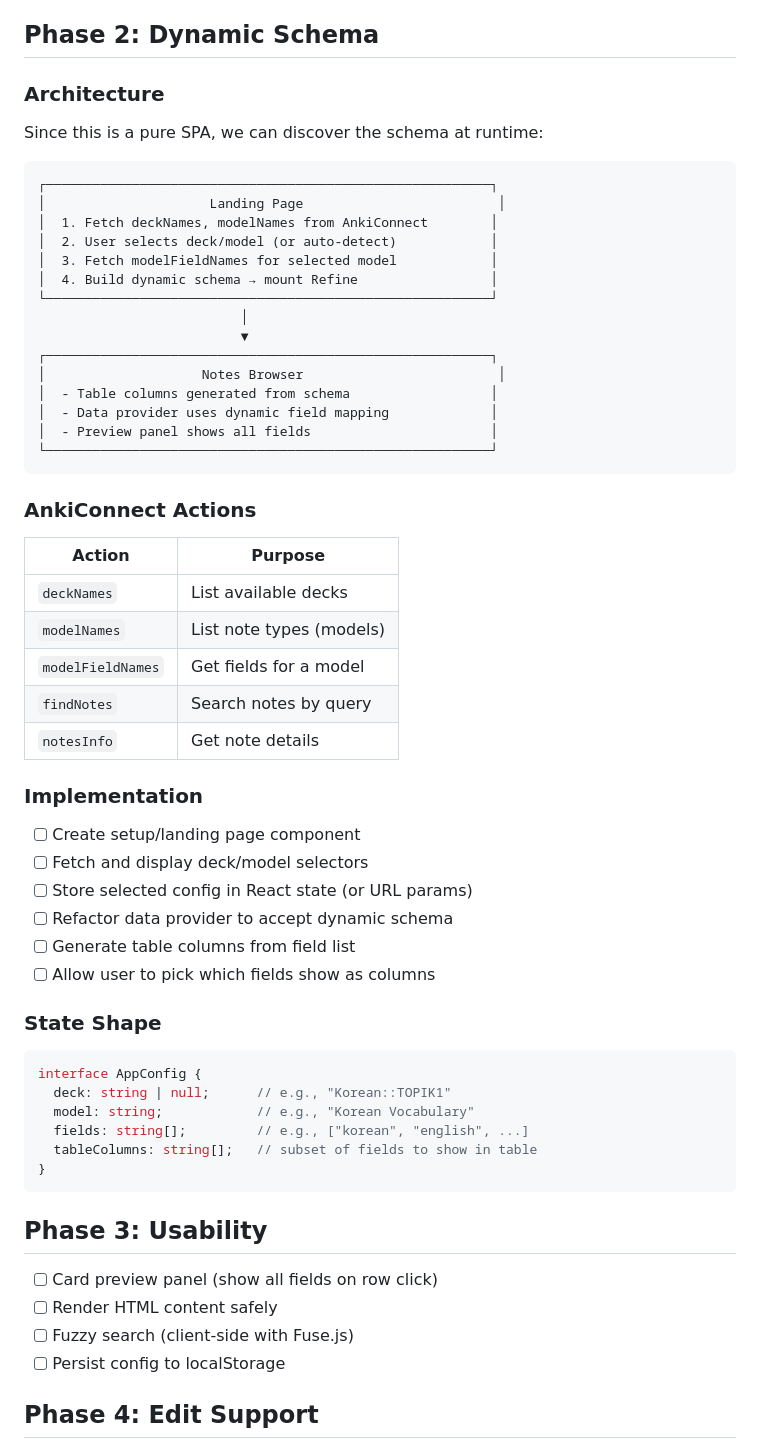
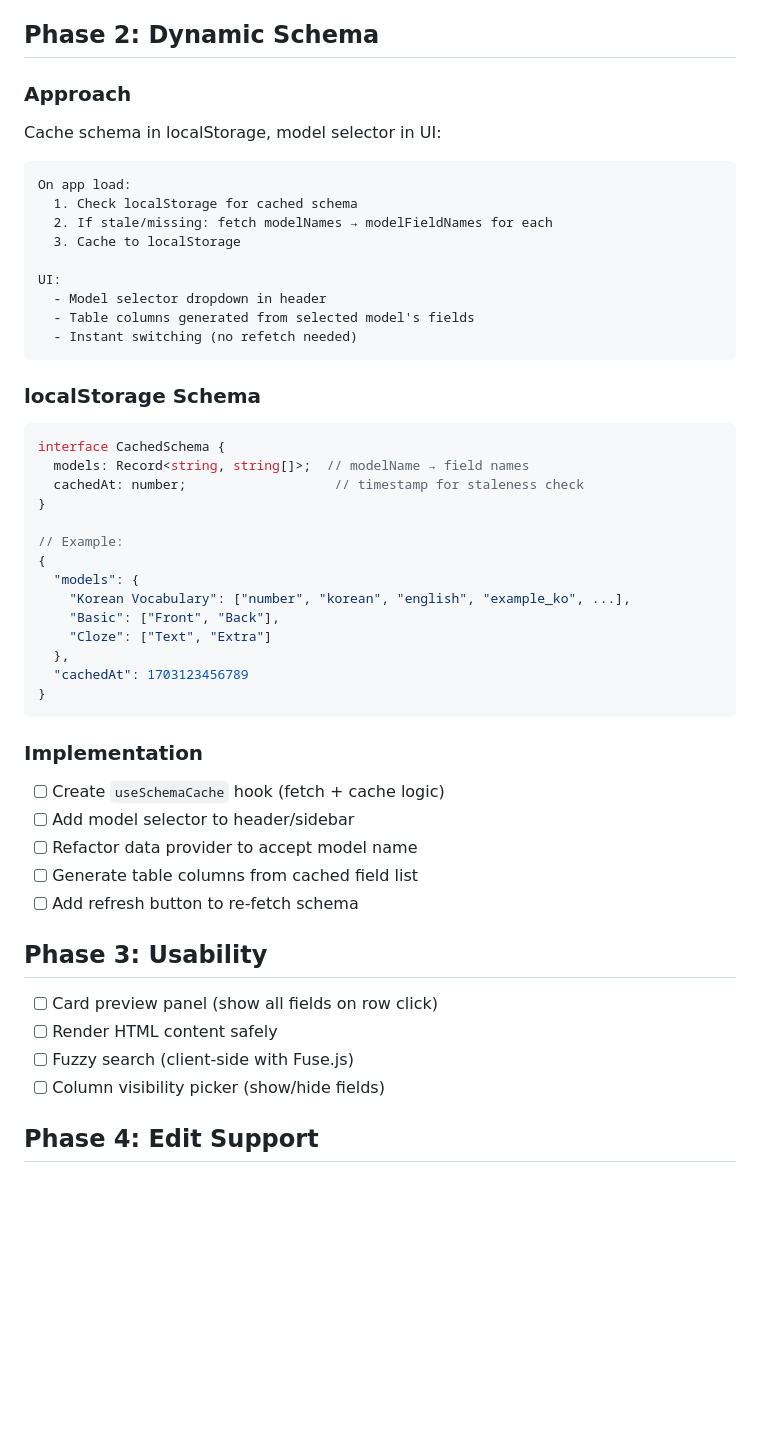
Before and after one commit to hi-ogawa/anki-tools, a Markdown page: docs/plan.md, the part around one of its changes. Rendered like a GitHub page; blank space fills up the shorter version.

Commit message:
docs: simplify dynamic schema to localStorage cache
- Cache all models + fields to localStorage on first load
- Model selector dropdown in UI for instant switching
- No separate landing/setup page needed
- Manual refresh button for cache invalidation

🤖 Generated with [Claude Code](https://claude.com/claude-code)

Co-Authored-By: Claude Opus 4.5 <noreply@anthropic.com>

````diff
--- a/docs/plan.md
+++ b/docs/plan.md
@@ -19,64 +19,55 @@ Use [Refine](https://refine.dev/) as UI framework with custom data provider for
 
 ## Phase 2: Dynamic Schema
 
-### Architecture
+### Approach
 
-Since this is a pure SPA, we can discover the schema at runtime:
+Cache schema in localStorage, model selector in UI:
 
 ```
-┌─────────────────────────────────────────────────────────┐
-│                     Landing Page                         │
-│  1. Fetch deckNames, modelNames from AnkiConnect        │
-│  2. User selects deck/model (or auto-detect)            │
-│  3. Fetch modelFieldNames for selected model            │
-│  4. Build dynamic schema → mount Refine                 │
-└─────────────────────────────────────────────────────────┘
-                          │
-                          ▼
-┌─────────────────────────────────────────────────────────┐
-│                    Notes Browser                         │
-│  - Table columns generated from schema                  │
-│  - Data provider uses dynamic field mapping             │
-│  - Preview panel shows all fields                       │
-└─────────────────────────────────────────────────────────┘
+On app load:
+  1. Check localStorage for cached schema
+  2. If stale/missing: fetch modelNames → modelFieldNames for each
+  3. Cache to localStorage
+
+UI:
+  - Model selector dropdown in header
+  - Table columns generated from selected model's fields
+  - Instant switching (no refetch needed)
 ```
 
-### AnkiConnect Actions
+### localStorage Schema
 
-| Action | Purpose |
-|--------|---------|
-| `deckNames` | List available decks |
-| `modelNames` | List note types (models) |
-| `modelFieldNames` | Get fields for a model |
-| `findNotes` | Search notes by query |
-| `notesInfo` | Get note details |
+```typescript
+interface CachedSchema {
+  models: Record<string, string[]>;  // modelName → field names
+  cachedAt: number;                   // timestamp for staleness check
+}
+
+// Example:
+{
+  "models": {
+    "Korean Vocabulary": ["number", "korean", "english", "example_ko", ...],
+    "Basic": ["Front", "Back"],
+    "Cloze": ["Text", "Extra"]
+  },
+  "cachedAt": 1703123456789
+}
+```
 
 ### Implementation
 
-- [ ] Create setup/landing page component
-- [ ] Fetch and display deck/model selectors
-- [ ] Store selected config in React state (or URL params)
-- [ ] Refactor data provider to accept dynamic schema
-- [ ] Generate table columns from field list
-- [ ] Allow user to pick which fields show as columns
-
-### State Shape
-
-```typescript
-interface AppConfig {
-  deck: string | null;      // e.g., "Korean::TOPIK1"
-  model: string;            // e.g., "Korean Vocabulary"
-  fields: string[];         // e.g., ["korean", "english", ...]
-  tableColumns: string[];   // subset of fields to show in table
-}
-```
+- [ ] Create `useSchemaCache` hook (fetch + cache logic)
+- [ ] Add model selector to header/sidebar
+- [ ] Refactor data provider to accept model name
+- [ ] Generate table columns from cached field list
+- [ ] Add refresh button to re-fetch schema
 
 ## Phase 3: Usability
 
 - [ ] Card preview panel (show all fields on row click)
 - [ ] Render HTML content safely
 - [ ] Fuzzy search (client-side with Fuse.js)
-- [ ] Persist config to localStorage
+- [ ] Column visibility picker (show/hide fields)
 
 ## Phase 4: Edit Support
 
````
Also changed, not shown: other parts of docs/plan.md (+5 -5 lines).
